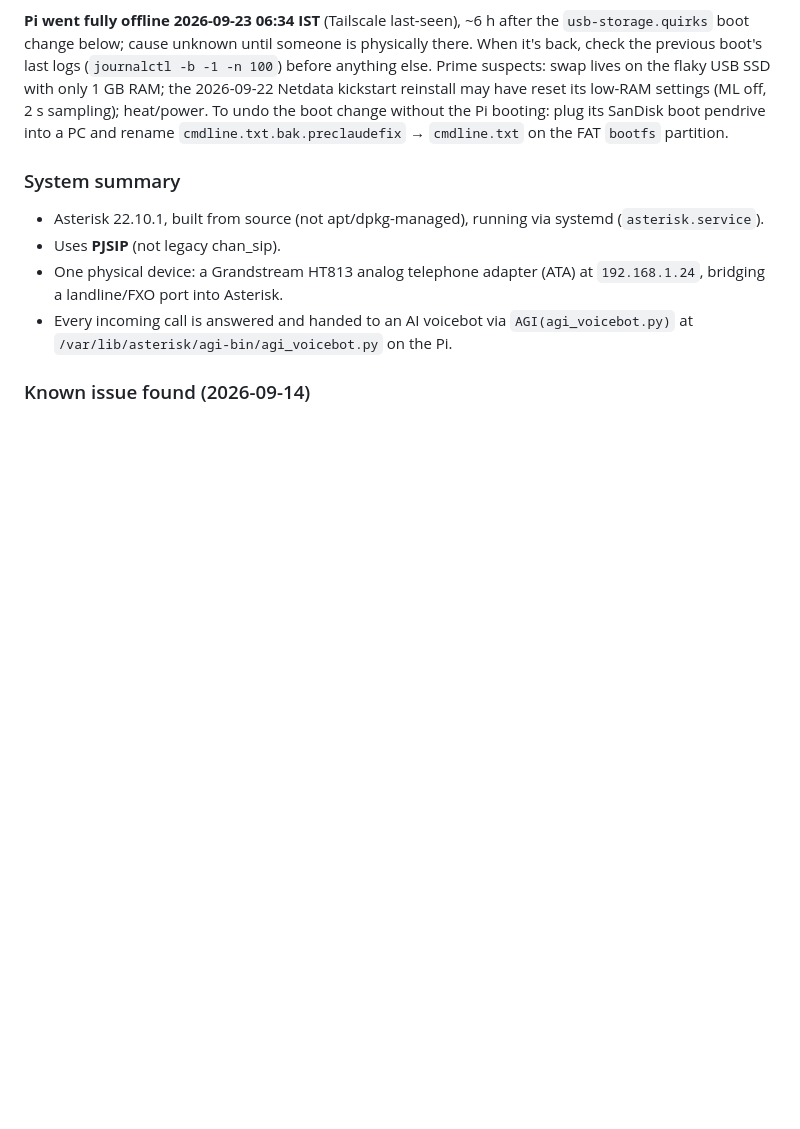
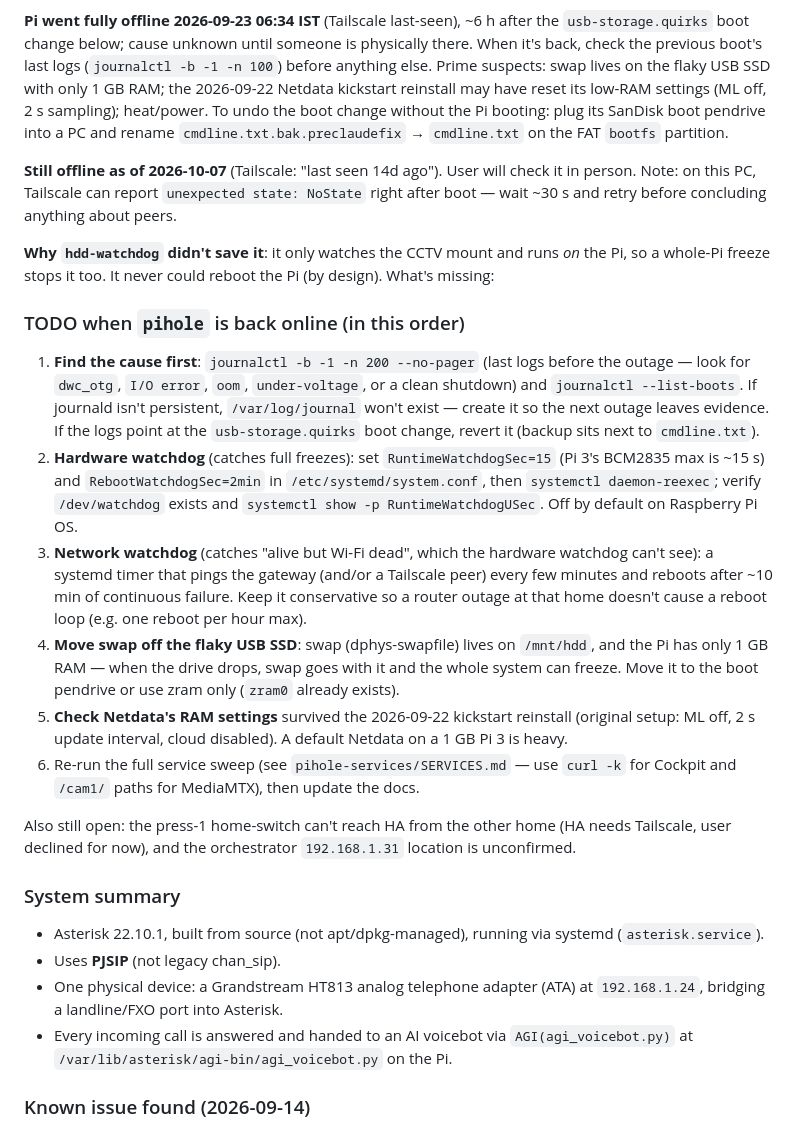
Before and after one commit to shubhamsingh987/claude_work, a Markdown page: CLAUDE.md, the part around the change. Rendered like a GitHub page; blank space fills up the shorter version.

Commit message:
Record pihole outage status and watchdog plan for next session
Pi is still offline (last seen 14 days ago). hdd-watchdog only covers
the CCTV mount and can't reboot a frozen Pi. Lists what to do once it's
back: read previous-boot logs, enable the hardware watchdog, add a
network watchdog, move swap off the USB SSD, check Netdata RAM settings.

Co-Authored-By: Claude Opus 5.5 <noreply@anthropic.com>

```diff
--- a/CLAUDE.md
+++ b/CLAUDE.md
@@ -34,6 +34,38 @@ suspects: swap lives on the flaky USB SSD with only 1 GB RAM; the 2026-09-22 Net
 reinstall may have reset its low-RAM settings (ML off, 2 s sampling); heat/power. To undo the boot
 change without the Pi booting: plug its SanDisk boot pendrive into a PC and rename
 `cmdline.txt.bak.preclaudefix` → `cmdline.txt` on the FAT `bootfs` partition.
+
+**Still offline as of 2026-10-07** (Tailscale: "last seen 14d ago"). User will check it in person.
+Note: on this PC, Tailscale can report `unexpected state: NoState` right after boot — wait ~30 s
+and retry before concluding anything about peers.
+
+**Why `hdd-watchdog` didn't save it**: it only watches the CCTV mount and runs *on* the Pi, so a
+whole-Pi freeze stops it too. It never could reboot the Pi (by design). What's missing:
+
+### TODO when `pihole` is back online (in this order)
+1. **Find the cause first**: `journalctl -b -1 -n 200 --no-pager` (last logs before the outage —
+   look for `dwc_otg`, `I/O error`, `oom`, `under-voltage`, or a clean shutdown) and
+   `journalctl --list-boots`. If journald isn't persistent, `/var/log/journal` won't exist —
+   create it so the next outage leaves evidence. If the logs point at the
+   `usb-storage.quirks` boot change, revert it (backup sits next to `cmdline.txt`).
+2. **Hardware watchdog** (catches full freezes): set `RuntimeWatchdogSec=15` (Pi 3's BCM2835 max
+   is ~15 s) and `RebootWatchdogSec=2min` in `/etc/systemd/system.conf`, then
+   `systemctl daemon-reexec`; verify `/dev/watchdog` exists and
+   `systemctl show -p RuntimeWatchdogUSec`. Off by default on Raspberry Pi OS.
+3. **Network watchdog** (catches "alive but Wi-Fi dead", which the hardware watchdog can't see):
+   a systemd timer that pings the gateway (and/or a Tailscale peer) every few minutes and reboots
+   after ~10 min of continuous failure. Keep it conservative so a router outage at that home
+   doesn't cause a reboot loop (e.g. one reboot per hour max).
+4. **Move swap off the flaky USB SSD**: swap (dphys-swapfile) lives on `/mnt/hdd`, and the Pi has
+   only 1 GB RAM — when the drive drops, swap goes with it and the whole system can freeze. Move
+   it to the boot pendrive or use zram only (`zram0` already exists).
+5. **Check Netdata's RAM settings** survived the 2026-09-22 kickstart reinstall (original setup:
+   ML off, 2 s update interval, cloud disabled). A default Netdata on a 1 GB Pi 3 is heavy.
+6. Re-run the full service sweep (see `pihole-services/SERVICES.md` — use `curl -k` for Cockpit
+   and `/cam1/` paths for MediaMTX), then update the docs.
+
+Also still open: the press-1 home-switch can't reach HA from the other home (HA needs Tailscale,
+user declined for now), and the orchestrator `192.168.1.31` location is unconfirmed.
 
 ### System summary
 - Asterisk 22.10.1, built from source (not apt/dpkg-managed), running via systemd (`asterisk.service`).
```
